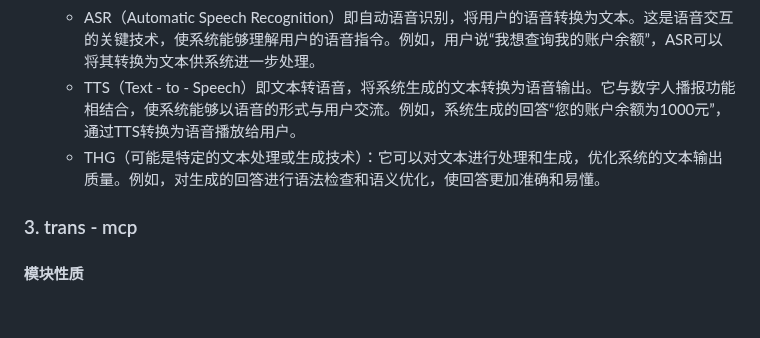
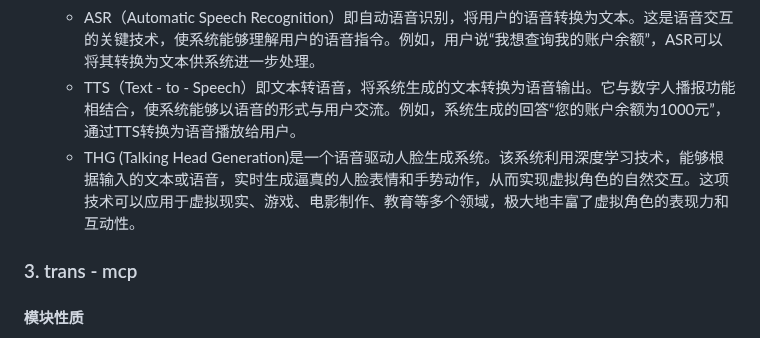
Before and after one commit to wang20110277/trans-stv, a Markdown page: PRD.md, the part around the change. Drawn GitHub-style; blank space fills up the shorter version.

```diff
--- a/PRD.md
+++ b/PRD.md
@@ -209,7 +209,7 @@ https://github.com/wang20110277/trans-stv.git
     - VAD（Voice Activity Detection）即语音活动检测，用于检测语音信号中是否存在语音活动。在虚拟柜员系统中，它可以节省系统资源，只在用户说话时进行处理。例如，当用户在语音输入过程中短暂停顿，VAD可以判断是否继续处理语音信号。
     - ASR（Automatic Speech Recognition）即自动语音识别，将用户的语音转换为文本。这是语音交互的关键技术，使系统能够理解用户的语音指令。例如，用户说“我想查询我的账户余额”，ASR可以将其转换为文本供系统进一步处理。
     - TTS（Text - to - Speech）即文本转语音，将系统生成的文本转换为语音输出。它与数字人播报功能相结合，使系统能够以语音的形式与用户交流。例如，系统生成的回答“您的账户余额为1000元”，通过TTS转换为语音播放给用户。
-    - THG（可能是特定的文本处理或生成技术）：它可以对文本进行处理和生成，优化系统的文本输出质量。例如，对生成的回答进行语法检查和语义优化，使回答更加准确和易懂。
+    - THG (Talking Head Generation)是一个语音驱动人脸生成系统。该系统利用深度学习技术，能够根据输入的文本或语音，实时生成逼真的人脸表情和手势动作，从而实现虚拟角色的自然交互。这项技术可以应用于虚拟现实、游戏、电影制作、教育等多个领域，极大地丰富了虚拟角色的表现力和互动性。
 ### 3. trans - mcp
 #### 模块性质
 虚拟柜员MCP工具，主要用于提供特定的业务查询服务。
```
